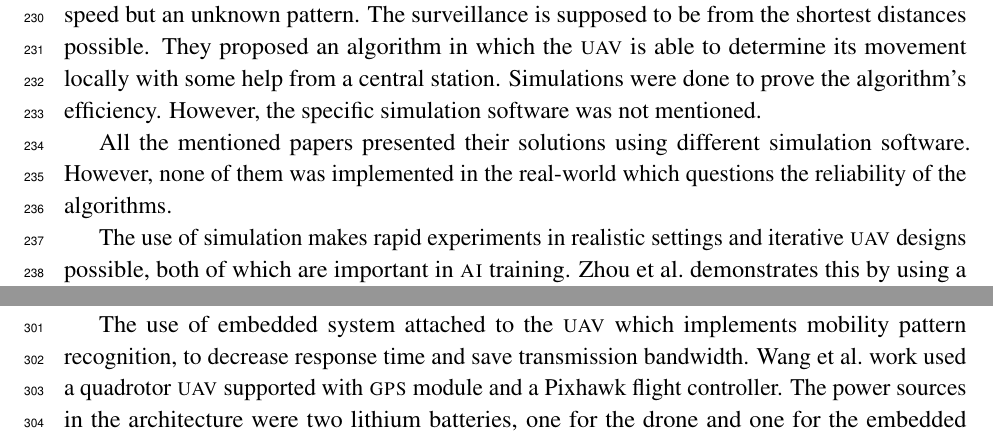
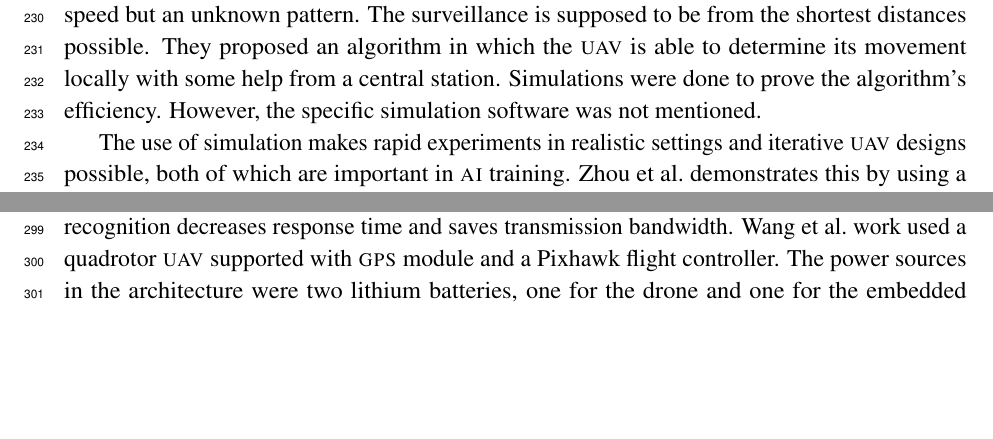
Before and after one commit to danielizham/dp-report, a LaTeX document (main.tex, which reads sections/background.tex): two parts of pages 12 and 14 of 28, joined at a grey line, cut so that both start at the same text, the shorter picture padded with empty space. Compiled offline with pdfLaTeX.

Commit message:
Finalise draft 1

```diff
--- a/sections/background.tex
+++ b/sections/background.tex
@@ -154,9 +154,6 @@ They proposed an algorithm in which the \gls{uav} is able to determine
 its movement locally with some help from a central station.
 Simulations were done to prove the algorithm's efficiency. However, the
 specific simulation software was not mentioned.
-
-All the mentioned papers presented their solutions using different
-simulation software. However, none of them was implemented in the real-world which questions the reliability of the algorithms.
 % }}}
 
 % {{{ Part 2
@@ -297,7 +292,7 @@ However, in our work, probability and mobility patterns will be used to guess th
 
 % {{{{ Zhao2018
 % Topic sentence
-The use of embedded system attached to the \gls{uav} which implements mobility pattern recognition, to decrease response time and save transmission bandwidth.
+The use of embedded system attached to the \gls{uav} which implements mobility pattern recognition decreases response time and saves transmission bandwidth.
 % Explanation
 \citeauthor{Zhao18} work used a quadrotor \gls{uav} supported with \gls{gps} module and a
 Pixhawk flight controller. The power sources in the architecture were two lithium batteries,
```
Also changed, not shown: sections/title.tex (+1 -1 lines), sections/background.tex (6 more changed lines).
